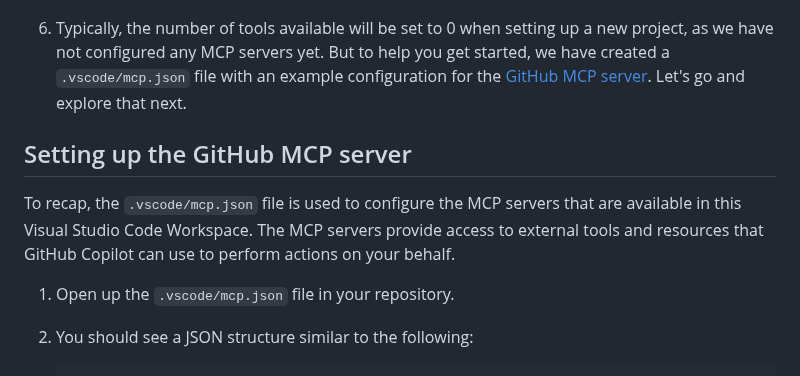
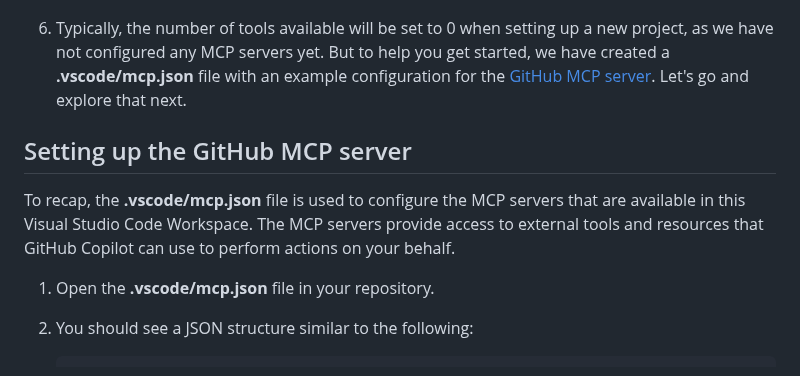
Before and after one commit to webmaxru/agents-in-sdlc, a Markdown page: docs/1-mcp.md, the part around one of its changes. GitHub-like rendering.

Commit message:
Minor formatting tweaks

````diff
--- a/docs/1-mcp.md
+++ b/docs/1-mcp.md
@@ -64,13 +64,13 @@ Once you have the extension installed, you may need to authenticate with your Gi
 
     ![Example of Copilot Chat Agent Mode with tools icon](images/copilot-agent-mode.png)
 
-6. Typically, the number of tools available will be set to 0 when setting up a new project, as we have not configured any MCP servers yet. But to help you get started, we have created a `.vscode/mcp.json` file with an example configuration for the [GitHub MCP server](https://github.com/github/github-mcp-server). Let's go and explore that next.
+6. Typically, the number of tools available will be set to 0 when setting up a new project, as we have not configured any MCP servers yet. But to help you get started, we have created a **.vscode/mcp.json** file with an example configuration for the [GitHub MCP server](https://github.com/github/github-mcp-server). Let's go and explore that next.
 
 ## Setting up the GitHub MCP server
 
-To recap, the `.vscode/mcp.json` file is used to configure the MCP servers that are available in this Visual Studio Code Workspace. The MCP servers provide access to external tools and resources that GitHub Copilot can use to perform actions on your behalf.
+To recap, the **.vscode/mcp.json** file is used to configure the MCP servers that are available in this Visual Studio Code Workspace. The MCP servers provide access to external tools and resources that GitHub Copilot can use to perform actions on your behalf.
 
-1. Open up the `.vscode/mcp.json` file in your repository.
+1. Open the **.vscode/mcp.json** file in your repository.
 2. You should see a JSON structure similar to the following:
 
     ```json
````
Also changed, not shown: other parts of docs/1-mcp.md (+1 -1 lines).
